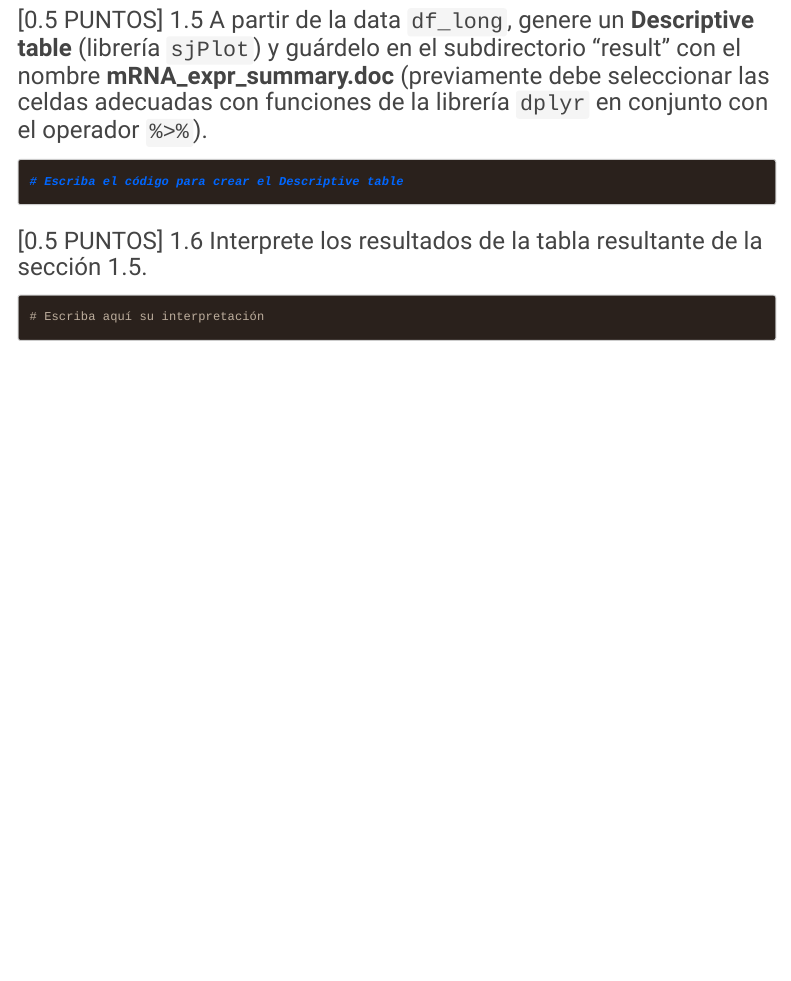
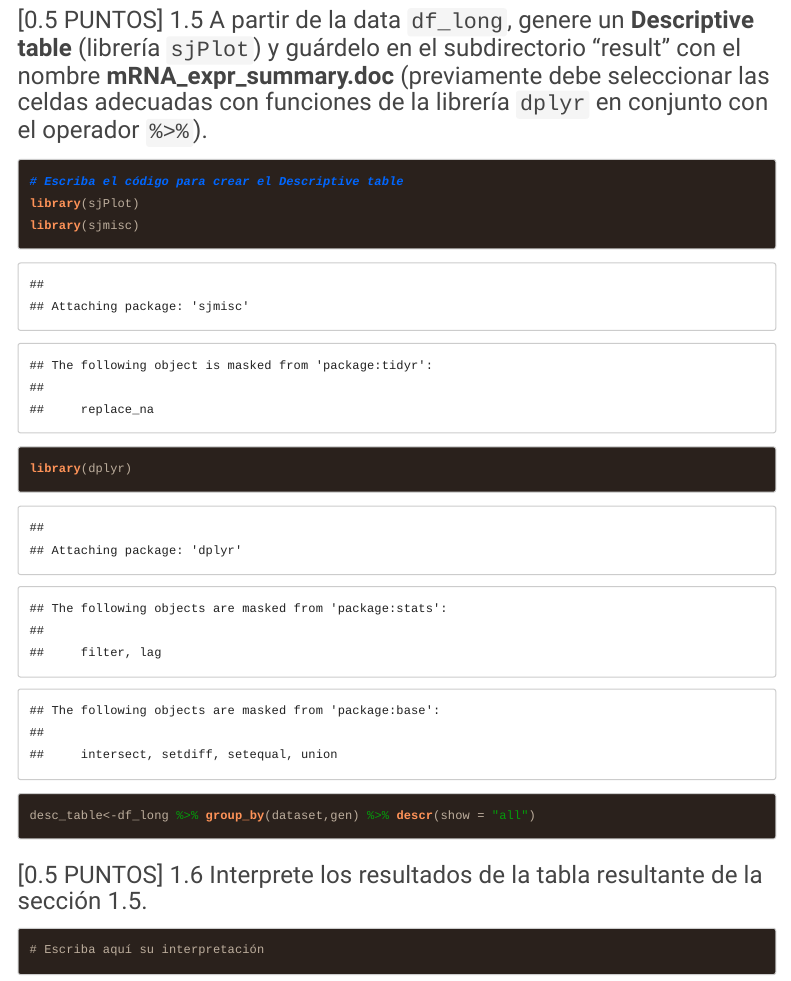
Before and after one commit to AndresCV14/GBI6_ExamenFinal, an R Markdown document (2021I_GBI6_ExamenFinal.Rmd): the page in a window 1100 px wide, from 2240 px down. Rendered offline with R 4.5, knitr and Pandoc, with nearby package versions; code that draws random numbers runs with fixed seeds of ours; menus at the side of the page are left out.

Commit message:
Calderón Andrés resolvio el ejercicio 1.5, pero el documento .doc no se visualiza de una forma amigable, se tendra que modificar el código

````diff
--- a/2021I_GBI6_ExamenFinal.Rmd
+++ b/2021I_GBI6_ExamenFinal.Rmd
@@ -113,7 +113,10 @@ View(df_long)
 ### [0.5 PUNTOS] 1.5 A partir de la data ```df_long```, genere un **Descriptive table** (librería ```sjPlot```) y guárdelo en el subdirectorio "result"  con el nombre **mRNA_expr_summary.doc** (previamente debe seleccionar las celdas adecuadas con funciones de la librería ```dplyr``` en conjunto con el operador ```%>%```).
 ```{r desc_table}
 # Escriba el código para crear el Descriptive table
-
+library(sjPlot)
+library(sjmisc)
+library(dplyr)
+desc_table<-df_long %>% group_by(dataset,gen) %>% descr(show = "all")
 ```
 
 ### [0.5 PUNTOS] 1.6 Interprete los resultados de la tabla resultante de la sección 1.5.
````
Also changed, not shown: .RData (added).
